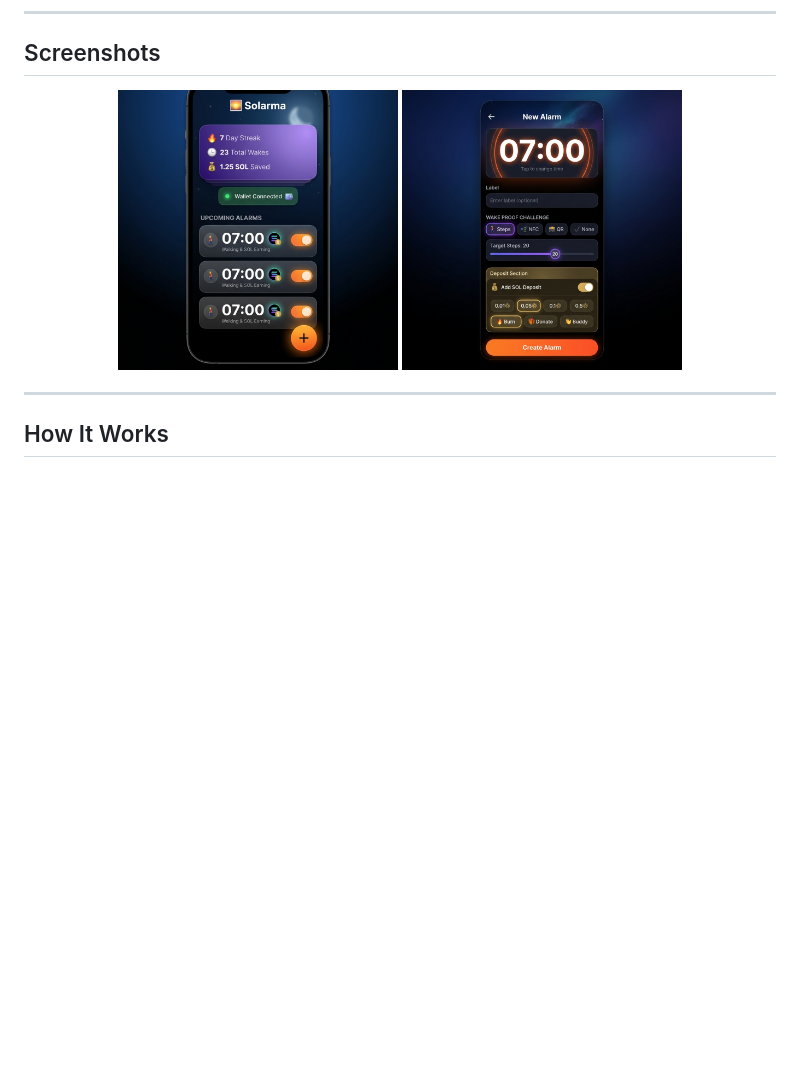
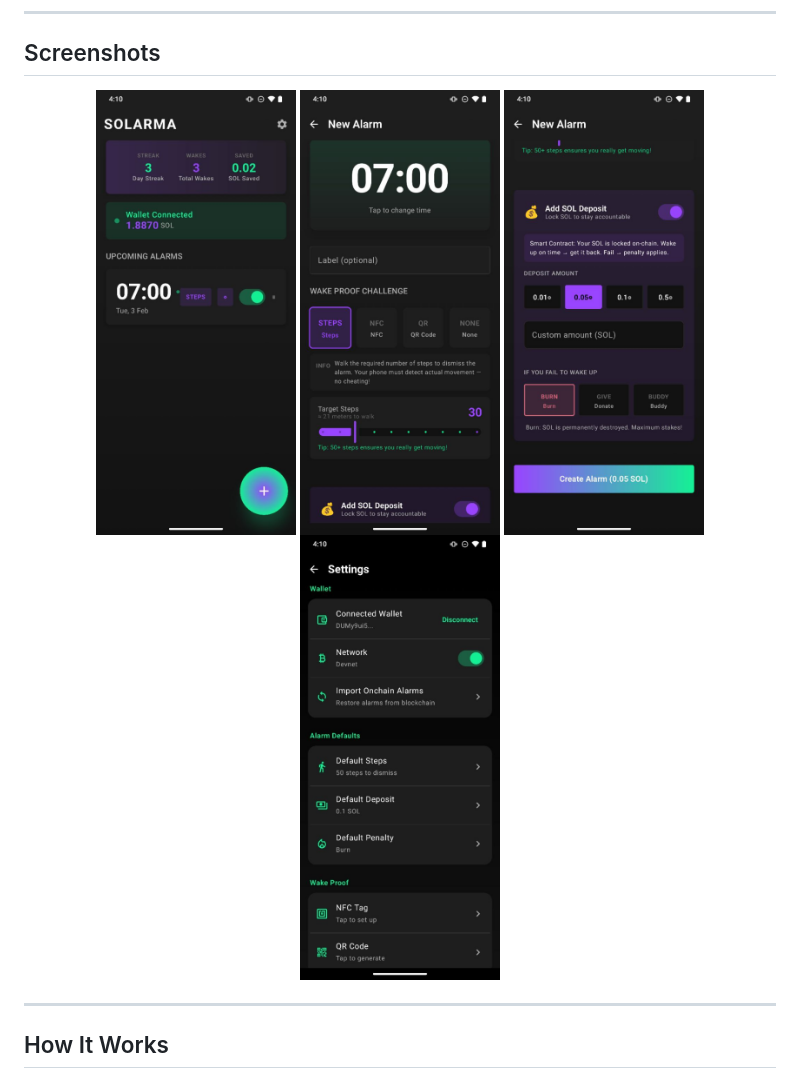
Before and after one commit to sapirl7/solarma, a Markdown page: README.md, the part around one of its changes. Rendered like a GitHub page; pictures changed too: docs/assets/screenshot_create.png (added), docs/assets/screenshot_deposit.png (added), docs/assets/screenshot_home.png (added); blank space fills up the shorter version.

Commit message:
v1.2: Add screenshots, polish UI for Solana symbol

```diff
--- a/README.md
+++ b/README.md
@@ -45,8 +45,10 @@
 ## Screenshots
 
 <p align="center">
-  <img src="docs/screenshots/home.png" alt="Home Screen" width="280" />
-  <img src="docs/screenshots/create.png" alt="Create Alarm" width="280" />
+  <img src="docs/assets/screenshot_home.png" alt="Home Screen" width="200" />
+  <img src="docs/assets/screenshot_create.png" alt="Create Alarm" width="200" />
+  <img src="docs/assets/screenshot_deposit.png" alt="Deposit Options" width="200" />
+  <img src="docs/assets/screenshot_settings.png" alt="Settings" width="200" />
 </p>
 
 ---
```
Also changed, not shown: other parts of README.md (+53 -0 lines), docs/assets/screenshot_details.png (added), 2 other files.
